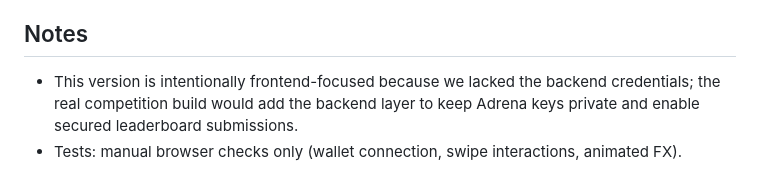
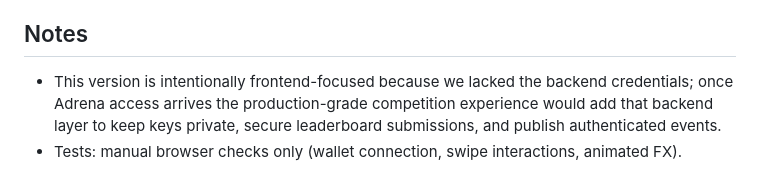
Before and after one commit to trindr/trindr.github.io, a Markdown page: README.md, the part around the change. GitHub-like rendering.

Commit message:
Clarify README language

```diff
--- a/README.md
+++ b/README.md
@@ -37,5 +37,5 @@ Once Adrena provides API access, we would:
 
 ## Notes
 
-- This version is intentionally frontend-focused because we lacked the backend credentials; the real competition build would add the backend layer to keep Adrena keys private and enable secured leaderboard submissions.
+- This version is intentionally frontend-focused because we lacked the backend credentials; once Adrena access arrives the production-grade competition experience would add that backend layer to keep keys private, secure leaderboard submissions, and publish authenticated events.
 - Tests: manual browser checks only (wallet connection, swipe interactions, animated FX).
```
